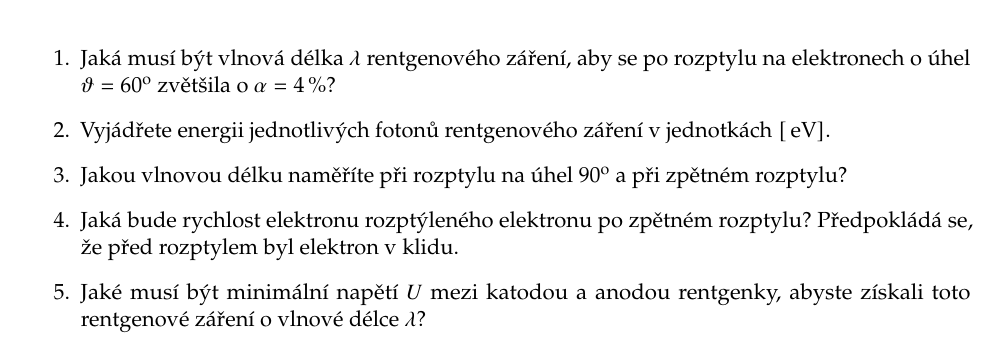
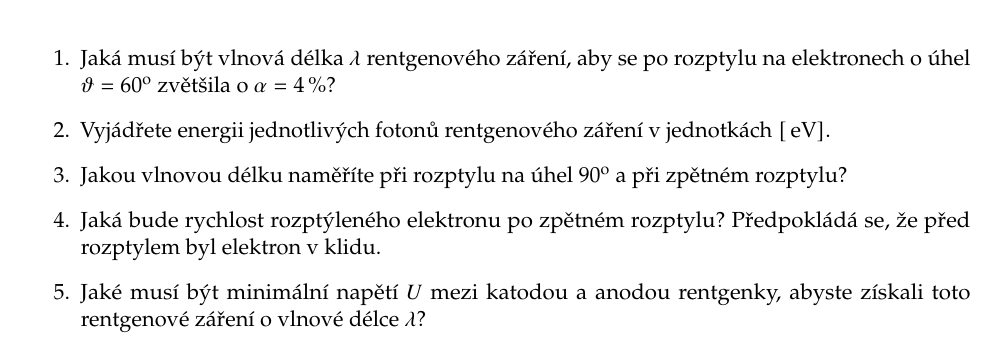
Before and after one commit to PavelStransky/AtomovaFyzika, a LaTeX document (Sbirka.tex): part of page 23 of 23, cut so that both start at the same text. Compiled offline with pdfLaTeX.

Commit message:
Oprava překlepu

```diff
--- a/Sbirka.tex
+++ b/Sbirka.tex
@@ -315,7 +315,7 @@
     \item
         Jakou vlnovou délku naměříte při rozptylu na úhel $90^{\mathrm{o}}$ a při zpětném rozptylu?
 	\item
-		Jaká bude rychlost elektronu rozptýleného elektronu po zpětném rozptylu? Předpokládá se, že před rozptylem byl elektron v klidu.
+		Jaká bude rychlost rozptýleného elektronu po zpětném rozptylu? Předpokládá se, že před rozptylem byl elektron v klidu.
     \item
         Jaké musí být minimální napětí $U$ mezi katodou a anodou rentgenky, abyste získali toto rentgenové záření o vlnové délce $\lambda$?
     \end{enumerate}
```
Also changed, not shown: Sbirka.pdf.
